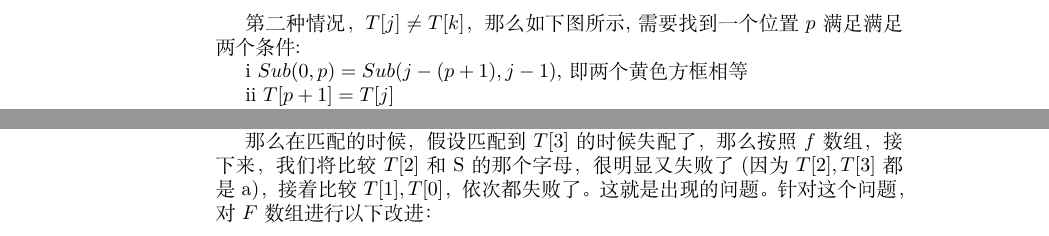
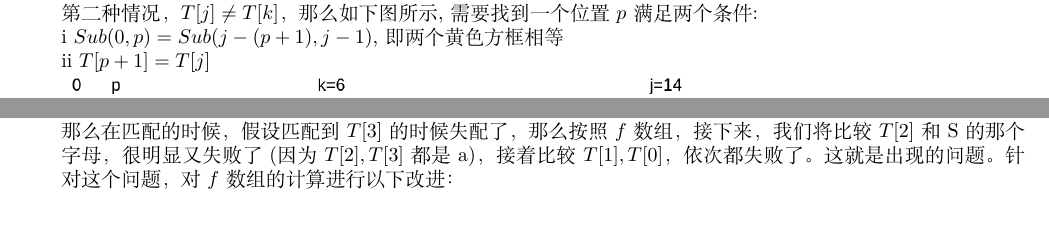
Before and after one commit to 19891101/algorithm, a LaTeX document (string/kmp/kmp.tex): two parts of page 3 of 4 before the commit and two parts of page 2 of 3 after it, joined at a grey line, cut so that both start at the same text. The pictures show the PDF file string/kmp/kmp.pdf that the author committed with the source.

Commit message:
update kmp

```diff
--- a/string/kmp/kmp.tex
+++ b/string/kmp/kmp.tex
@@ -62,7 +66,7 @@
 $Sub(0,k-1)=Sub(j-k,j-1)$,即两个蓝色框里面的串是相等的. 下面来检查$T[k]$和$T[j]$是否相等: \par
 第一种情况，$T[j]==T[k]$，此时$f[j+1]=k+1$. 即下面两个粉色框里面的串相等. \par
 \includegraphics[scale=0.35]{pic4.png} \par
-第二种情况，$T[j] \neq T[k]$，那么如下图所示, 需要找到一个位置$p$满足满足两个条件: \par
+第二种情况，$T[j] \neq T[k]$，那么如下图所示, 需要找到一个位置$p$满足两个条件: \par
 
 i $Sub(0,p)=Sub(j-(p+1),j-1)$, 即两个黄色方框相等 \par
 
@@ -98,7 +102,7 @@
 f & -1 & 0 & 1 & 2 & 3
 \end{matrix}$
 
-那么在匹配的时候，假设匹配到$T[3]$的时候失配了，那么按照$f$数组，接下来，我们将比较$T[2]$和S的那个字母，很明显又失败了(因为$T[2],T[3]$都是a)，接着比较$T[1],T[0]$，依次都失败了。这就是出现的问题。针对这个问题，对$F$数组进行以下改进： \par
+那么在匹配的时候，假设匹配到$T[3]$的时候失配了，那么按照$f$数组，接下来，我们将比较$T[2]$和S的那个字母，很明显又失败了(因为$T[2],T[3]$都是a)，接着比较$T[1],T[0]$，依次都失败了。这就是出现的问题。针对这个问题，对$f$数组的计算进行以下改进： \par
 \begin{lstlisting}[language=C++, caption={Batter algorithm to compute $f$}]
 std::vector<int> FastF(const std::string &T) {
   const int lent = static_cast<int>(T.size());
```
Also changed, not shown: string/kmp/kmp.pdf, string/kmp/kmp.tex (8 more changed lines).
